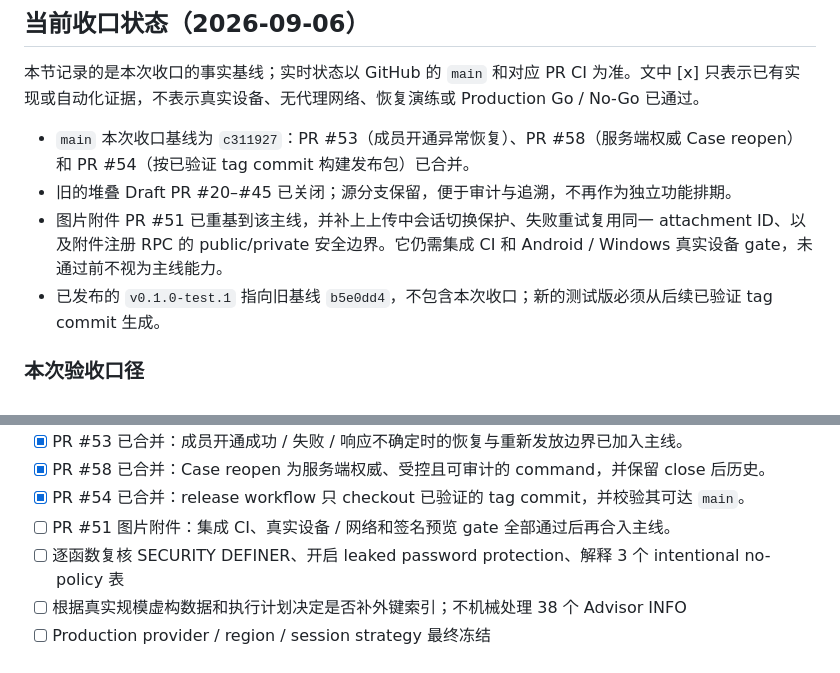
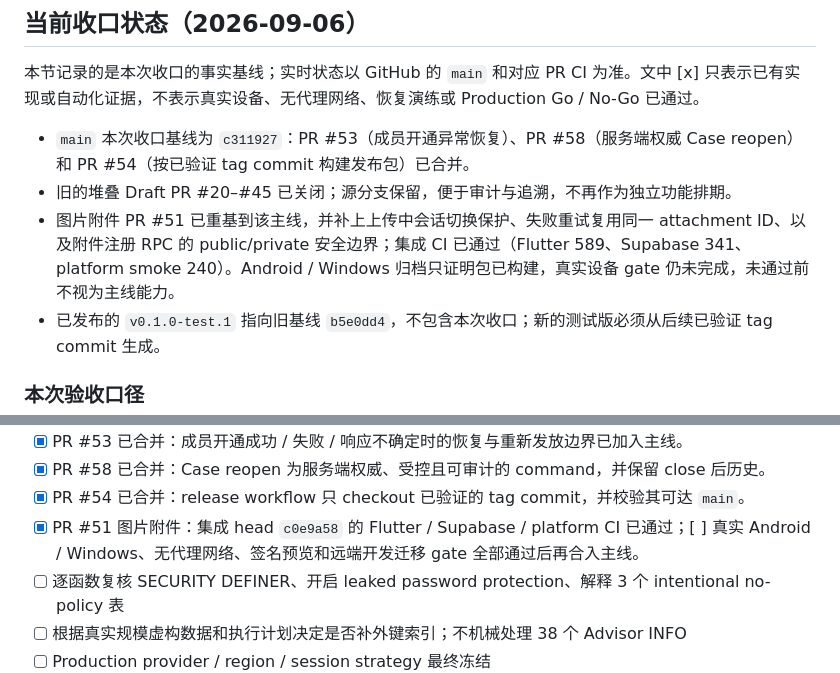
Before and after one commit to qbjsdsb/xueqing, a Markdown page: docs/ROADMAP.md, 2 parts joined by grey strips. Drawn GitHub-style.

Commit message:
docs: mark attachment CI green and device gate pending

```diff
--- a/docs/ROADMAP.md
+++ b/docs/ROADMAP.md
@@ -21,7 +21,7 @@
 
 - `main` 本次收口基线为 `c311927`：PR #53（成员开通异常恢复）、PR #58（服务端权威 Case reopen）和 PR #54（按已验证 tag commit 构建发布包）已合并。
 - 旧的堆叠 Draft PR #20–#45 已关闭；源分支保留，便于审计与追溯，不再作为独立功能排期。
-- 图片附件 PR #51 已重基到该主线，并补上上传中会话切换保护、失败重试复用同一 attachment ID、以及附件注册 RPC 的 public/private 安全边界。它仍需集成 CI 和 Android / Windows 真实设备 gate，未通过前不视为主线能力。
+- 图片附件 PR #51 已重基到该主线，并补上上传中会话切换保护、失败重试复用同一 attachment ID、以及附件注册 RPC 的 public/private 安全边界；集成 CI 已通过（Flutter 589、Supabase 341、platform smoke 240）。Android / Windows 归档只证明包已构建，真实设备 gate 仍未完成，未通过前不视为主线能力。
 - 已发布的 `v0.1.0-test.1` 指向旧基线 `b5e0dd4`，不包含本次收口；新的测试版必须从后续已验证 tag commit 生成。
 
 ### 本次验收口径
@@ -124,7 +124,7 @@
 - [x] PR #53 已合并：成员开通成功 / 失败 / 响应不确定时的恢复与重新发放边界已加入主线。
 - [x] PR #58 已合并：Case reopen 为服务端权威、受控且可审计的 command，并保留 close 后历史。
 - [x] PR #54 已合并：release workflow 只 checkout 已验证的 tag commit，并校验其可达 `main`。
-- [ ] PR #51 图片附件：集成 CI、真实设备 / 网络和签名预览 gate 全部通过后再合入主线。
+- [x] PR #51 图片附件：集成 head `c0e9a58` 的 Flutter / Supabase / platform CI 已通过；[ ] 真实 Android / Windows、无代理网络、签名预览和远端开发迁移 gate 全部通过后再合入主线。
 - [ ] 逐函数复核 SECURITY DEFINER、开启 leaked password protection、解释 3 个 intentional no-policy 表
 - [ ] 根据真实规模虚构数据和执行计划决定是否补外键索引；不机械处理 38 个 Advisor INFO
 - [ ] Production provider / region / session strategy 最终冻结
```
